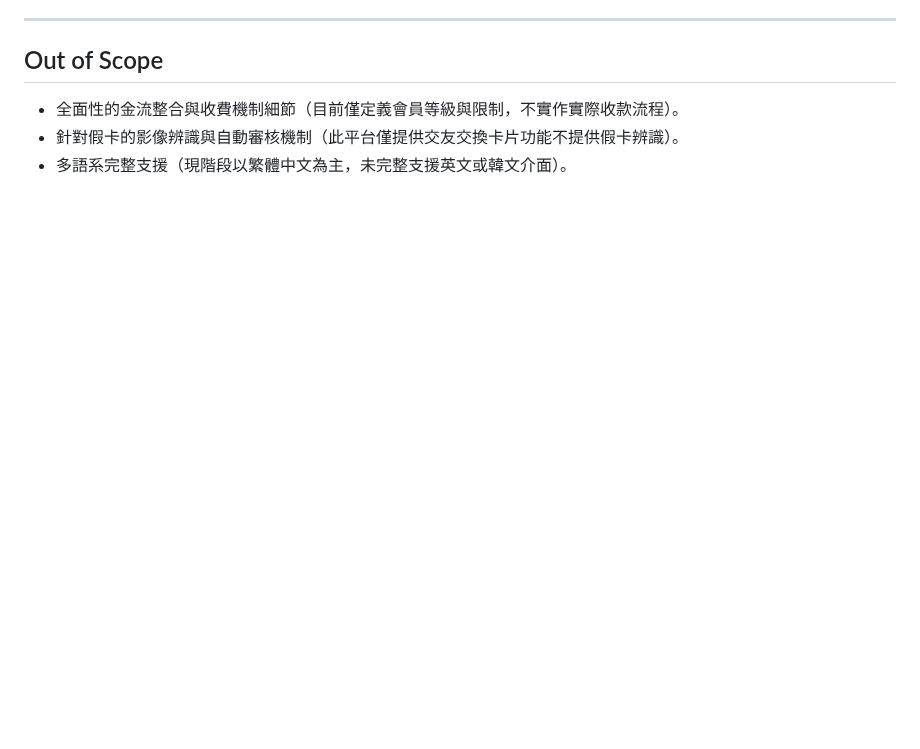
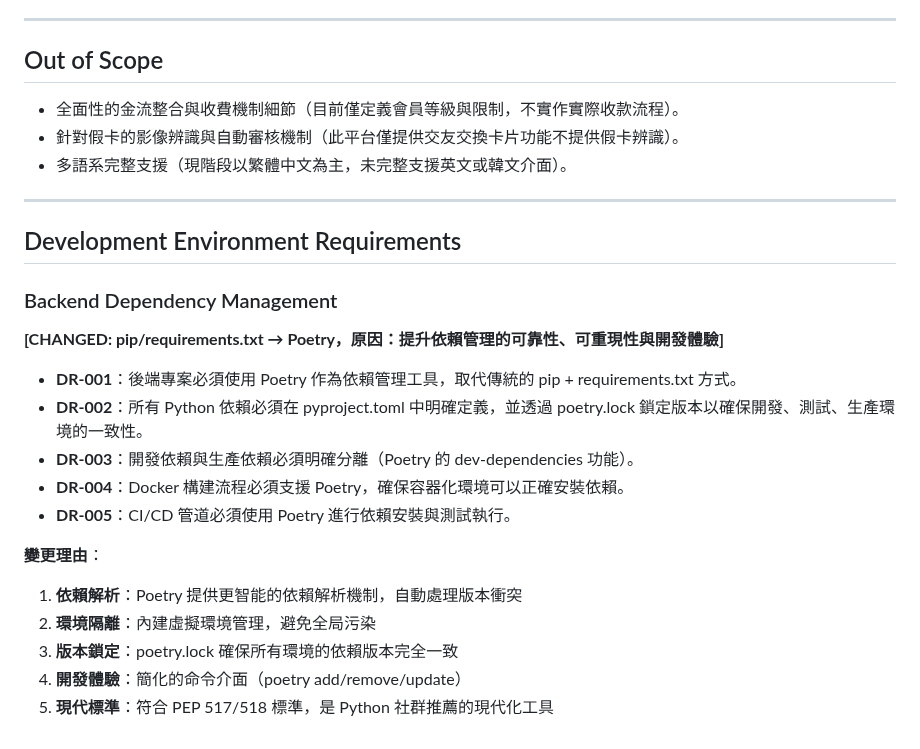
Before and after one commit to clps935419/KCardSwap, a Markdown page: specs/001-kcardswap-complete-spec/spec.md, the part around the change. Drawn GitHub-style; blank space fills up the shorter version.

Commit message:
docs: add Poetry requirement to spec.md
Co-authored-by: clps935419 <29462295+clps935419@users.noreply.github.com>

```diff
--- a/specs/001-kcardswap-complete-spec/spec.md
+++ b/specs/001-kcardswap-complete-spec/spec.md
@@ -250,3 +250,24 @@
 - 全面性的金流整合與收費機制細節（目前僅定義會員等級與限制，不實作實際收款流程）。
 - 針對假卡的影像辨識與自動審核機制（此平台僅提供交友交換卡片功能不提供假卡辨識）。
 - 多語系完整支援（現階段以繁體中文為主，未完整支援英文或韓文介面）。
+
+---
+
+## Development Environment Requirements
+
+### Backend Dependency Management
+
+**[CHANGED: pip/requirements.txt → Poetry，原因：提升依賴管理的可靠性、可重現性與開發體驗]**
+
+- **DR-001**：後端專案必須使用 Poetry 作為依賴管理工具，取代傳統的 pip + requirements.txt 方式。
+- **DR-002**：所有 Python 依賴必須在 pyproject.toml 中明確定義，並透過 poetry.lock 鎖定版本以確保開發、測試、生產環境的一致性。
+- **DR-003**：開發依賴與生產依賴必須明確分離（Poetry 的 dev-dependencies 功能）。
+- **DR-004**：Docker 構建流程必須支援 Poetry，確保容器化環境可以正確安裝依賴。
+- **DR-005**：CI/CD 管道必須使用 Poetry 進行依賴安裝與測試執行。
+
+**變更理由**：
+1. **依賴解析**：Poetry 提供更智能的依賴解析機制，自動處理版本衝突
+2. **環境隔離**：內建虛擬環境管理，避免全局污染
+3. **版本鎖定**：poetry.lock 確保所有環境的依賴版本完全一致
+4. **開發體驗**：簡化的命令介面（poetry add/remove/update）
+5. **現代標準**：符合 PEP 517/518 標準，是 Python 社群推薦的現代化工具
```
